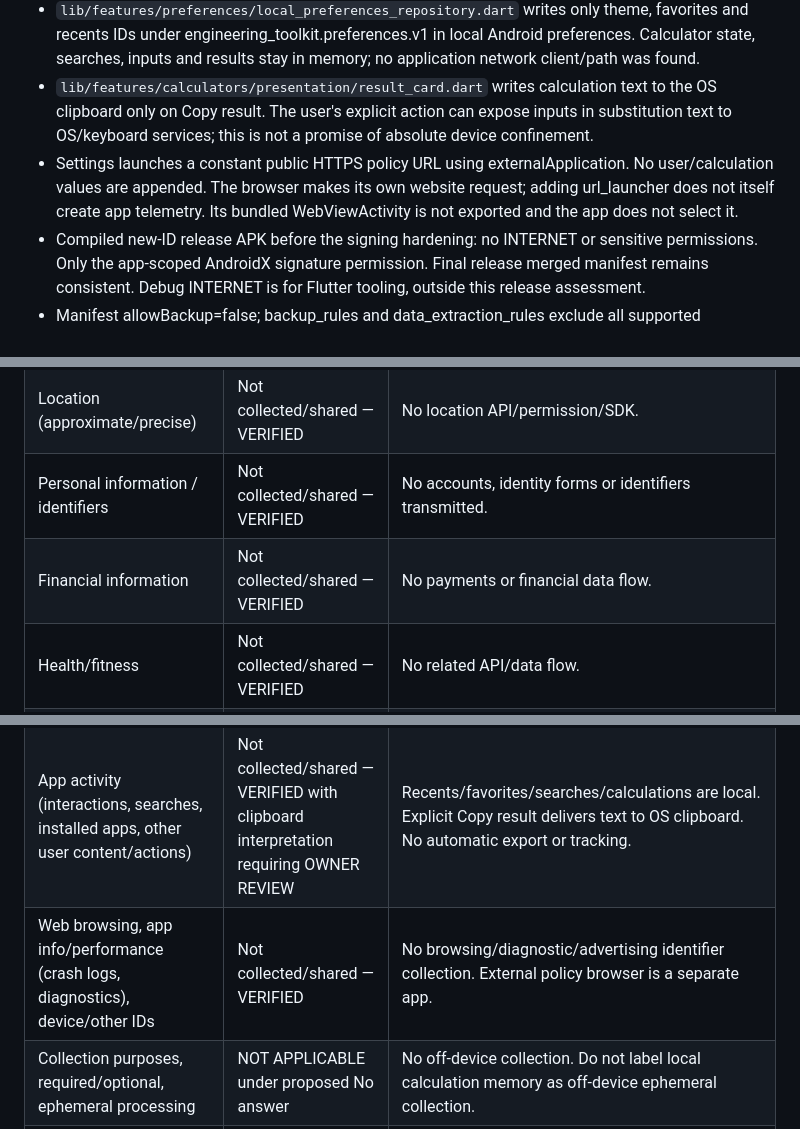
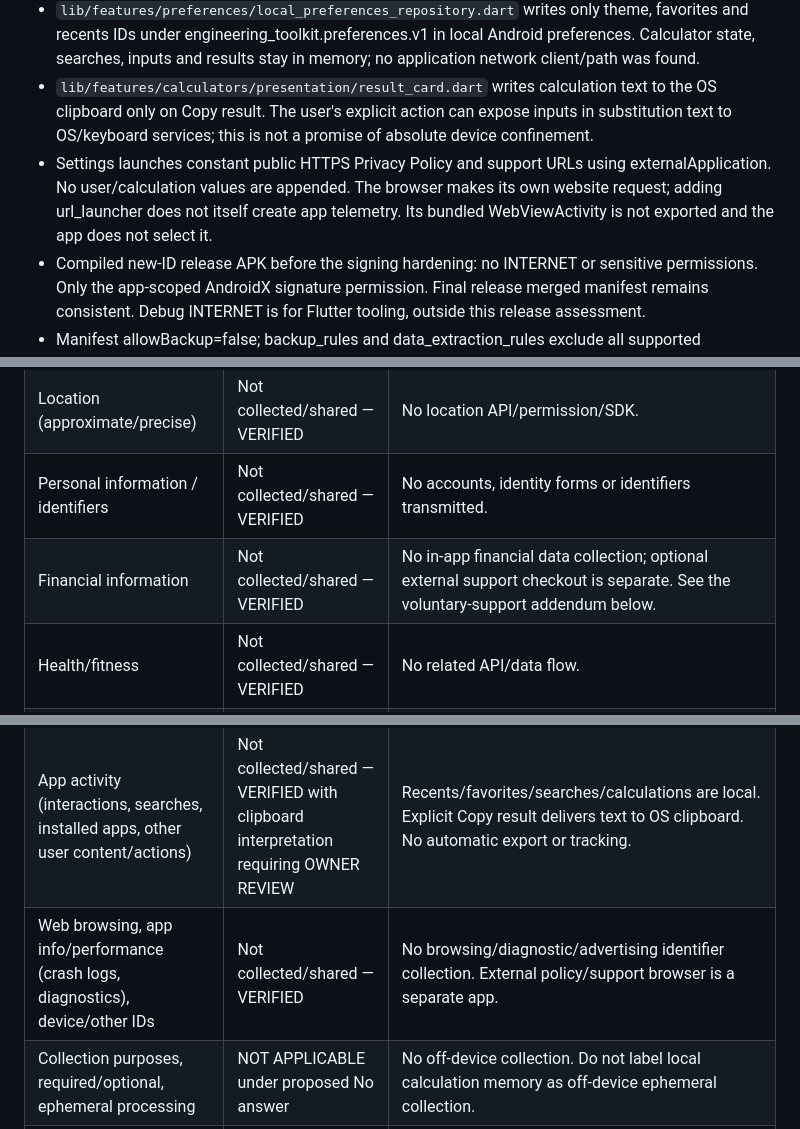
Before and after one commit to RobMacias-dot/calculator, a Markdown page: docs/phase18-data-safety-draft.md, 3 parts joined by grey strips. Drawn GitHub-style.

```diff
--- a/docs/phase18-data-safety-draft.md
+++ b/docs/phase18-data-safety-draft.md
@@ -7,7 +7,7 @@ Reviewed 2026-10-16 for Android `com.robmac.engineeringtoolkit`, version 0.2.0+2
 - `pubspec.lock`: go_router 18.0.1, shared_preferences 2.5.5, url_launcher 6.3.3; Android native plugins shared_preferences_android 2.4.28 and url_launcher_android 6.3.33. No ads, analytics, accounts, backend or crash reporting SDK found in dependencies, plugin registration or application call paths.
 - `lib/features/preferences/local_preferences_repository.dart` writes only theme, favorites and recents IDs under engineering_toolkit.preferences.v1 in local Android preferences. Calculator state, searches, inputs and results stay in memory; no application network client/path was found.
 - `lib/features/calculators/presentation/result_card.dart` writes calculation text to the OS clipboard only on Copy result. The user's explicit action can expose inputs in substitution text to OS/keyboard services; this is not a promise of absolute device confinement.
-- Settings launches a constant public HTTPS policy URL using externalApplication. No user/calculation values are appended. The browser makes its own website request; adding url_launcher does not itself create app telemetry. Its bundled WebViewActivity is not exported and the app does not select it.
+- Settings launches constant public HTTPS Privacy Policy and support URLs using externalApplication. No user/calculation values are appended. The browser makes its own website request; adding url_launcher does not itself create app telemetry. Its bundled WebViewActivity is not exported and the app does not select it.
 - Compiled new-ID release APK before the signing hardening: no INTERNET or sensitive permissions. Only the app-scoped AndroidX signature permission. Final release merged manifest remains consistent. Debug INTERNET is for Flutter tooling, outside this release assessment.
 - Manifest allowBackup=false; backup_rules and data_extraction_rules exclude all supported application backup domains for cloud and device transfer. OEM/privileged tools and historic backups remain outside a universal guarantee.
 
@@ -18,12 +18,12 @@ Reviewed 2026-10-16 for Android `com.robmac.engineeringtoolkit`, version 0.2.0+2
 | Collect or share required user data types? | No — VERIFIED technical behavior; OWNER REVIEW of declaration required | No off-device app data flow or automatic third-party transfer found. Explicit clipboard exception considered below. Reconfirm all distributed variants/SDKs match this revision. |
 | Location (approximate/precise) | Not collected/shared — VERIFIED | No location API/permission/SDK. |
 | Personal information / identifiers | Not collected/shared — VERIFIED | No accounts, identity forms or identifiers transmitted. |
-| Financial information | Not collected/shared — VERIFIED | No payments or financial data flow. |
+| Financial information | Not collected/shared — VERIFIED | No in-app financial data collection; optional external support checkout is separate. See the voluntary-support addendum below. |
 | Health/fitness | Not collected/shared — VERIFIED | No related API/data flow. |
 | Messages, photos/videos, audio | Not collected/shared — VERIFIED | No capture/media/message integration. |
 | Files/documents, calendar, contacts | Not collected/shared — VERIFIED | No related access or transmission. |
 | App activity (interactions, searches, installed apps, other user content/actions) | Not collected/shared — VERIFIED with clipboard interpretation requiring OWNER REVIEW | Recents/favorites/searches/calculations are local. Explicit Copy result delivers text to OS clipboard. No automatic export or tracking. |
-| Web browsing, app info/performance (crash logs, diagnostics), device/other IDs | Not collected/shared — VERIFIED | No browsing/diagnostic/advertising identifier collection. External policy browser is a separate app. |
+| Web browsing, app info/performance (crash logs, diagnostics), device/other IDs | Not collected/shared — VERIFIED | No browsing/diagnostic/advertising identifier collection. External policy/support browser is a separate app. |
 | Collection purposes, required/optional, ephemeral processing | NOT APPLICABLE under proposed No answer | No off-device collection. Do not label local calculation memory as off-device ephemeral collection. |
 | Encrypted in transit | NOT APPLICABLE to app-collected data | Do not claim an encryption/security badge solely from HTTPS policy browsing. Follow the actual form branching. |
 | Account creation / account deletion | No accounts — VERIFIED; account deletion NOT APPLICABLE | No sign-in or account backend. |
```
Also changed, not shown: other parts of docs/phase18-data-safety-draft.md (+17 -1 lines), docs/phase18-voluntary-support-compliance.md (added, +41 -0 lines), docs/phase18-voluntary-support-privacy-amendments.md (added, +51 -0 lines).
